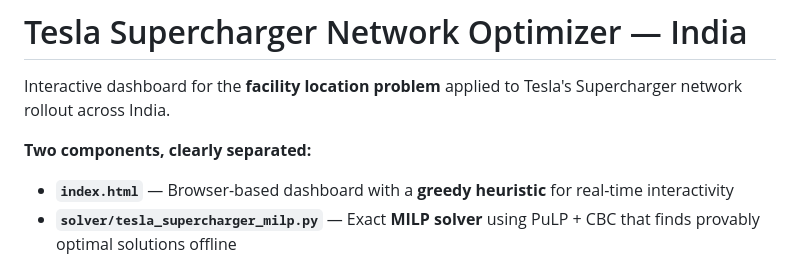
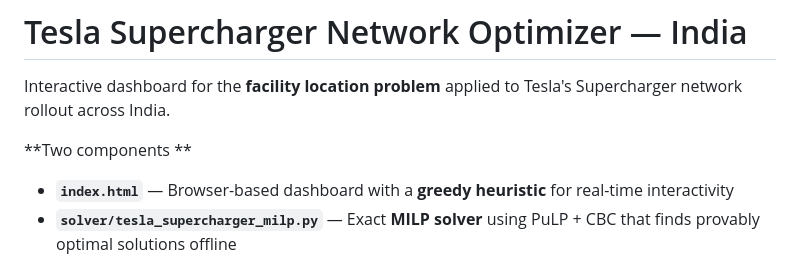
Before and after one commit to Ronakvijayvergia/tesla-supercharger-optimizer, a Markdown page: README.md, the part around the change. GitHub-like rendering.

```diff
--- a/README.md
+++ b/README.md
@@ -2,7 +2,7 @@
 
 Interactive dashboard for the **facility location problem** applied to Tesla's Supercharger network rollout across India.
 
-**Two components, clearly separated:**
+**Two components **
 - **`index.html`** — Browser-based dashboard with a **greedy heuristic** for real-time interactivity
 - **`solver/tesla_supercharger_milp.py`** — Exact **MILP solver** using PuLP + CBC that finds provably optimal solutions offline
 
```
